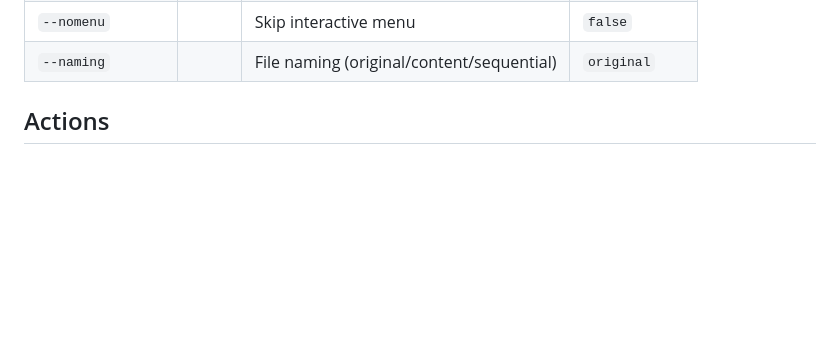
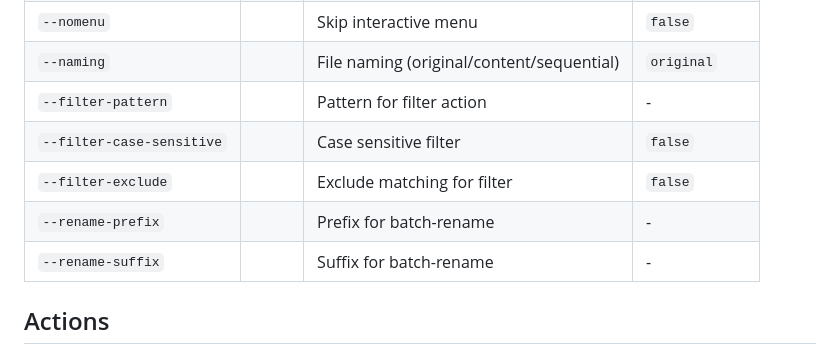
Before and after one commit to thousandflowers/qr-multi-imgs, a Markdown page: README.md, the part around one of its changes. GitHub-like rendering; blank space fills up the shorter version.

```diff
--- a/README.md
+++ b/README.md
@@ -136,6 +136,11 @@ python3 qr_multi_img.py --nomenu --path /path/to/images --action recreate --qr-f
 | `--log` | | Save log to file | `false` |
 | `--nomenu` | | Skip interactive menu | `false` |
 | `--naming` | | File naming (original/content/sequential) | `original` |
+| `--filter-pattern` | | Pattern for filter action | - |
+| `--filter-case-sensitive` | | Case sensitive filter | `false` |
+| `--filter-exclude` | | Exclude matching for filter | `false` |
+| `--rename-prefix` | | Prefix for batch-rename | - |
+| `--rename-suffix` | | Suffix for batch-rename | - |
 
 ## Actions
 
```
Also changed, not shown: other parts of README.md (+50 -0 lines).
